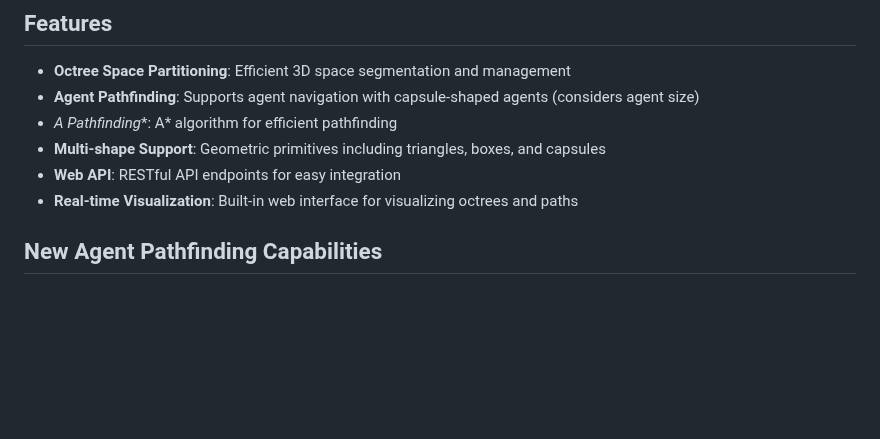
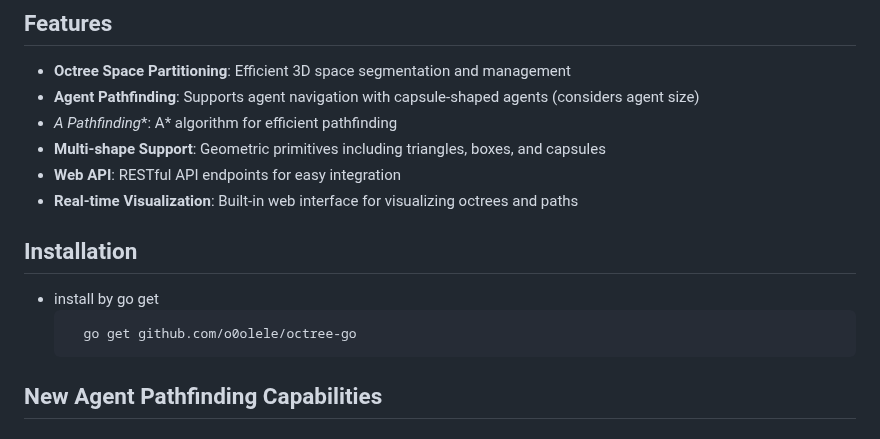
Before and after one commit to o0olele/octree-go, a Markdown page: README.md, the part around the change. GitHub-like rendering; blank space fills up the shorter version.

Commit message:
[readme] add installation

```diff
--- a/README.md
+++ b/README.md
@@ -12,6 +12,13 @@ A Go implementation of an Octree spatial partitioning and pathfinding library, s
 - **Multi-shape Support**: Geometric primitives including triangles, boxes, and capsules
 - **Web API**: RESTful API endpoints for easy integration
 - **Real-time Visualization**: Built-in web interface for visualizing octrees and paths
+
+## Installation
+- install by go get
+  ~~~shell
+    go get github.com/o0olele/octree-go
+  ~~~
+
 
 ## New Agent Pathfinding Capabilities
 
```
